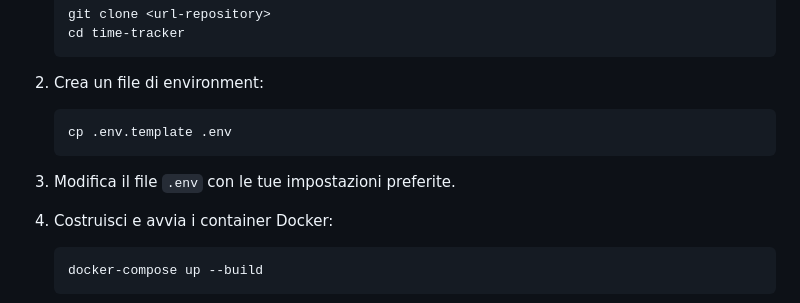
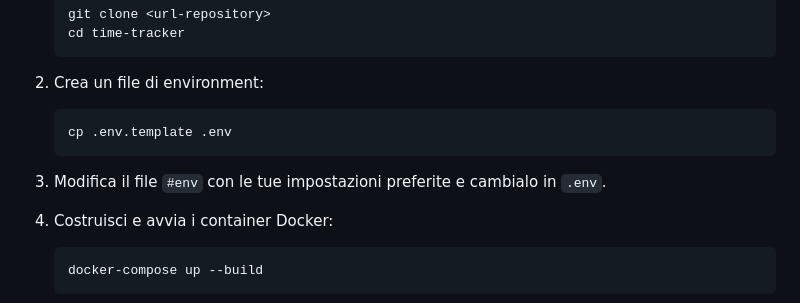
Before and after one commit to domdin89/tracker, a Markdown page: README.md, the part around the change. GitHub-like rendering.

````diff
--- a/README.md
+++ b/README.md
@@ -29,7 +29,7 @@ Un'applicazione basata su Django per il tracciamento del tempo dedicato a proget
    cp .env.template .env
    ```
 
-3. Modifica il file `.env` con le tue impostazioni preferite.
+3. Modifica il file `#env` con le tue impostazioni preferite e cambialo in `.env`.
 
 4. Costruisci e avvia i container Docker:
    ```bash
````
